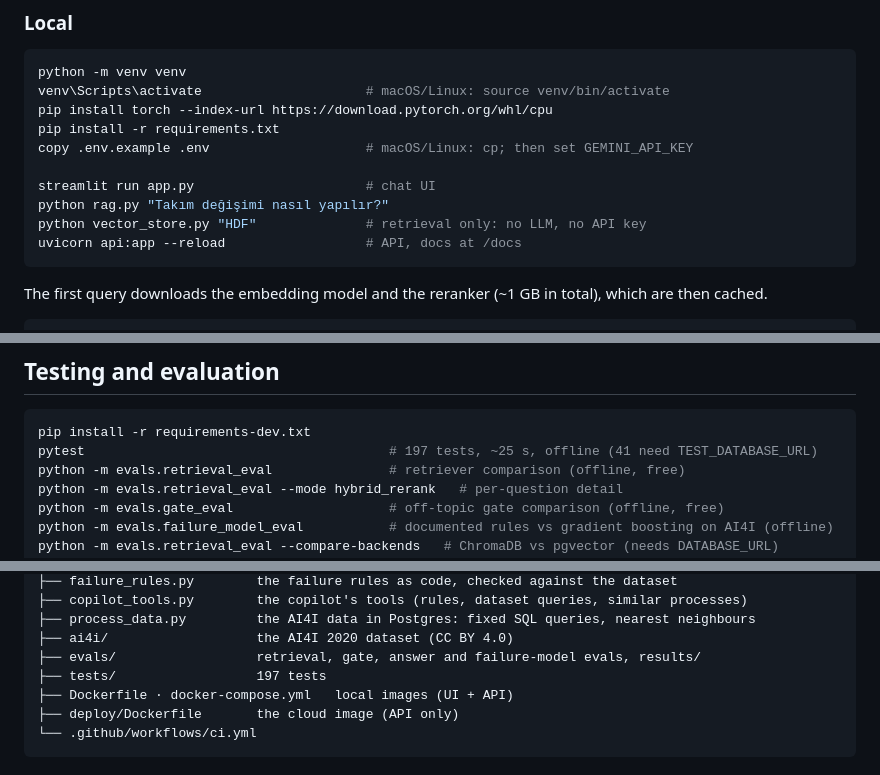
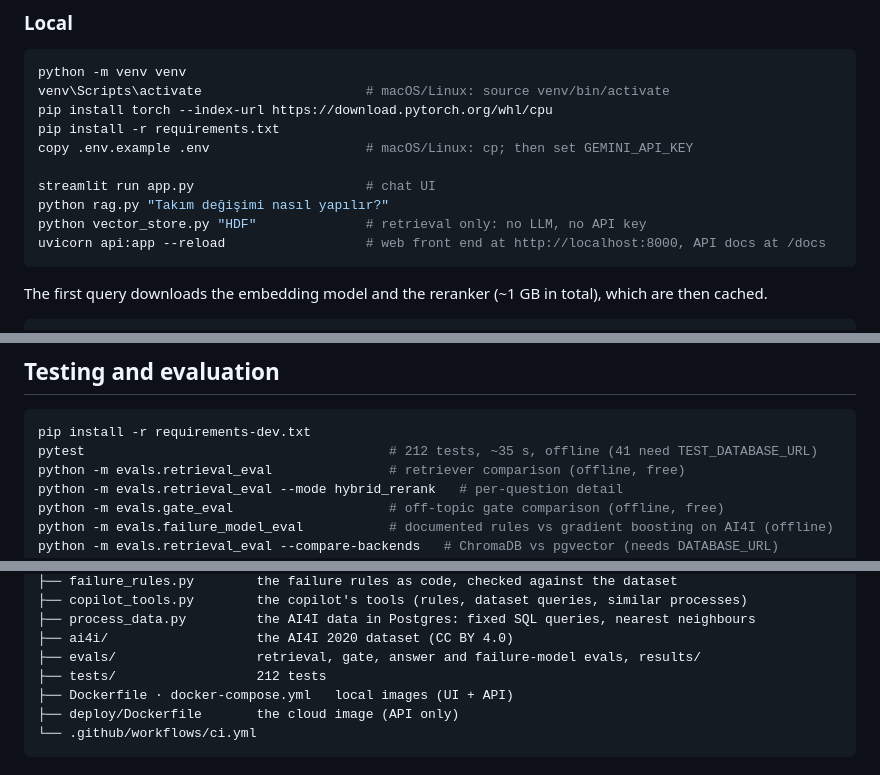
Before and after one commit to Felix-sof/rag-maintenance-qa, a Markdown page: README.md, 3 parts joined by grey strips. Rendered like a GitHub page.

````diff
--- a/README.md
+++ b/README.md
@@ -514,7 +521,7 @@ copy .env.example .env                    # macOS/Linux: cp; then set GEMINI_API
 streamlit run app.py                      # chat UI
 python rag.py "Takım değişimi nasıl yapılır?"
 python vector_store.py "HDF"              # retrieval only: no LLM, no API key
-uvicorn api:app --reload                  # API, docs at /docs
+uvicorn api:app --reload                  # web front end at http://localhost:8000, API docs at /docs
 ```
 
 The first query downloads the embedding model and the reranker (~1 GB in
@@ -585,7 +592,7 @@ first connection, or explicitly with `python -m db.migrate`.
 
 ```bash
 pip install -r requirements-dev.txt
-pytest                                       # 197 tests, ~25 s, offline (41 need TEST_DATABASE_URL)
+pytest                                       # 212 tests, ~35 s, offline (41 need TEST_DATABASE_URL)
 python -m evals.retrieval_eval               # retriever comparison (offline, free)
 python -m evals.retrieval_eval --mode hybrid_rerank   # per-question detail
 python -m evals.gate_eval                    # off-topic gate comparison (offline, free)
@@ -684,7 +691,7 @@ right section was never retrieved, or the model didn't use it.
 ├── process_data.py         the AI4I data in Postgres: fixed SQL queries, nearest neighbours
 ├── ai4i/                   the AI4I 2020 dataset (CC BY 4.0)
 ├── evals/                  retrieval, gate, answer and failure-model evals, results/
-├── tests/                  197 tests
+├── tests/                  212 tests
 ├── Dockerfile · docker-compose.yml   local images (UI + API)
 ├── deploy/Dockerfile       the cloud image (API only)
 └── .github/workflows/ci.yml
````
Also changed, not shown: other parts of README.md (+9 -2 lines), docs/copilot.png (added), 7 other files.
